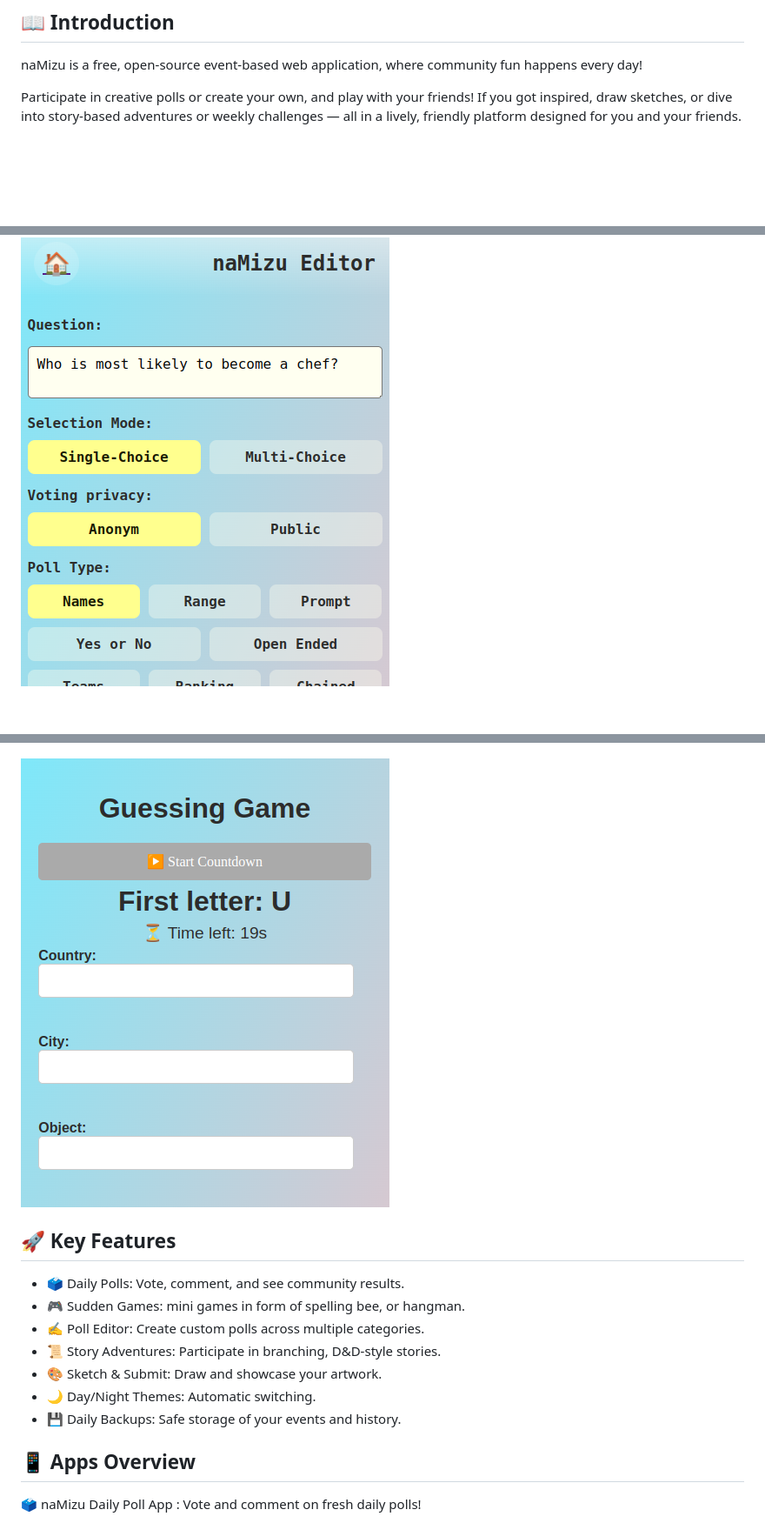
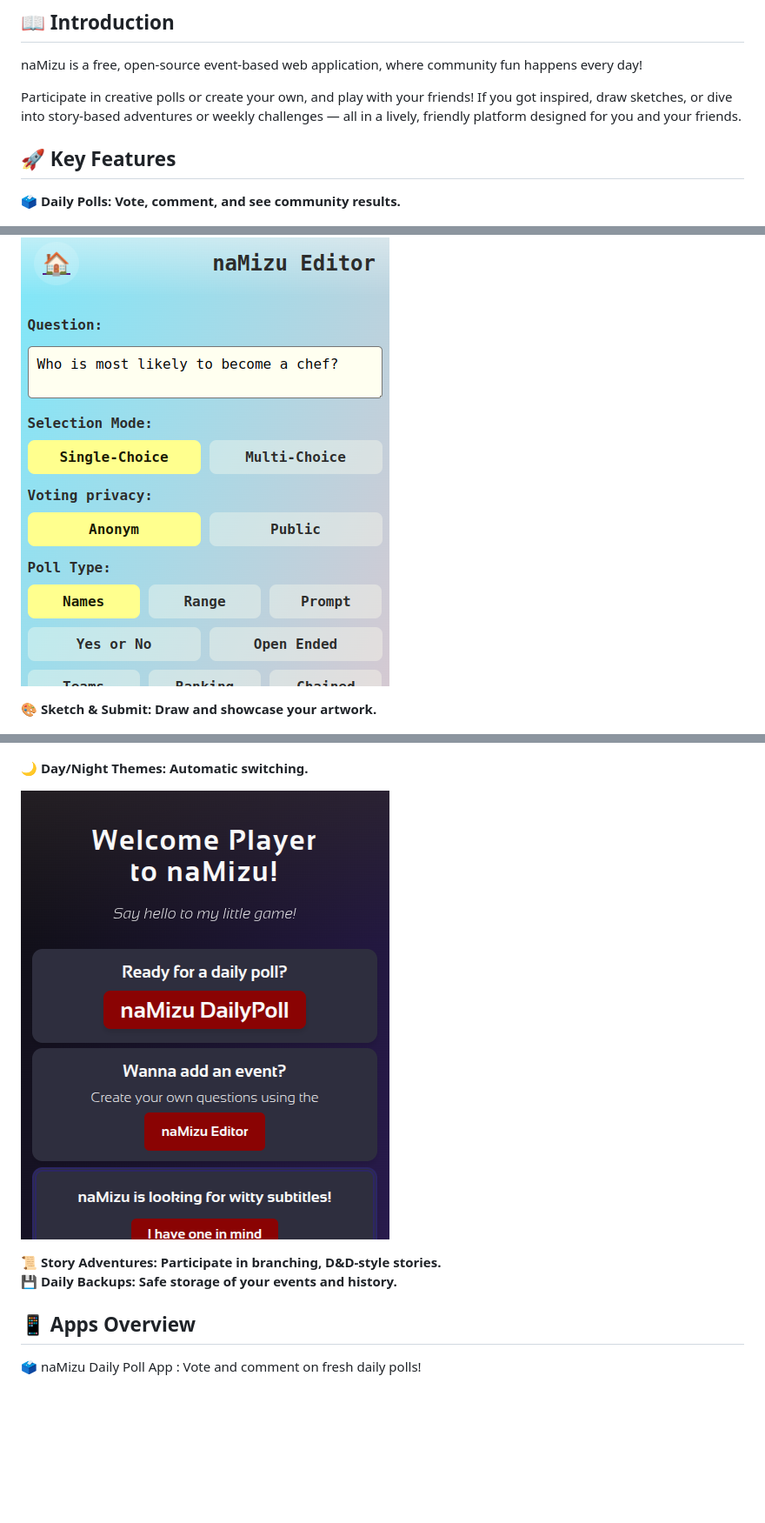
Before and after one commit to gergelyhornyak/namizu, a Markdown page: README.md, 3 parts joined by grey strips. Shown: that part at 87% size. GitHub-like rendering; pictures changed too: docs/img/dark_mode_banner.png (added); blank space fills up the shorter version.

Commit message:
refined images examples

```diff
--- a/README.md
+++ b/README.md
@@ -10,4 +10,8 @@ naMizu is a free, open-source event-based web application, where community fun h
 
 Participate in creative polls or create your own, and play with your friends! If you got inspired, draw sketches, or dive into story-based adventures or weekly challenges — all in a lively, friendly platform designed for you and your friends.
 
+## 🚀 Key Features
+
+**🗳️ Daily Polls: Vote, comment, and see community results.**
+
 ![prompt_example](./docs/img/prompt_example.png)
@@ -14,19 +24,24 @@ Participate in creative polls or create your own, and play with your friends! If
 
 ![editor_example](./docs/img/editor_example.png)
 
+**🎨 Sketch & Submit: Draw and showcase your artwork.**
+
 ![sketcher_example](./docs/img/sketcher_example.png)
 
-![minigame_example](./docs/img/minigame_after.png)
+**🌙 Day/Night Themes: Automatic switching.**
 
-## 🚀 Key Features
+![dark_mode_example](./docs/img/dark_mode_banner.png)
 
-- 🗳️ Daily Polls: Vote, comment, and see community results.
-- 🎮 Sudden Games: mini games in form of spelling bee, or hangman.
-- ✍️ Poll Editor: Create custom polls across multiple categories.
-- 📜 Story Adventures: Participate in branching, D&D-style stories.
-- 🎨 Sketch & Submit: Draw and showcase your artwork.
-- 🌙 Day/Night Themes: Automatic switching.
-- 💾 Daily Backups: Safe storage of your events and history.
+**📜 Story Adventures: Participate in branching, D&D-style stories.** \
+**💾 Daily Backups: Safe storage of your events and history.**
+
+
+
+
+
+
+
+
 
 ## 📱 Apps Overview
 
```
Also changed, not shown: other parts of README.md (+6 -0 lines).
